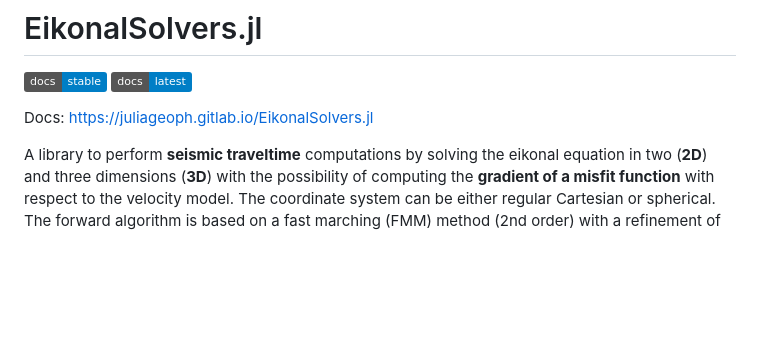
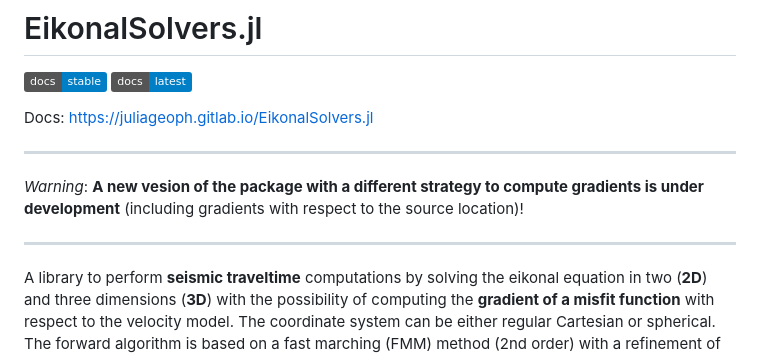
Before and after one commit to GinvLab/EikonalSolvers.jl, a Markdown page: README.md, the part around the change. Rendered like a GitHub page; badges without logos; blank space fills up the shorter version.

```diff
--- a/README.md
+++ b/README.md
@@ -4,6 +4,13 @@
 [![Docs Latest](https://img.shields.io/badge/docs-latest-blue.svg)](https://juliageoph.gitlab.io/EikonalSolvers.jl/dev)
 
 Docs: <https://juliageoph.gitlab.io/EikonalSolvers.jl>
+
+---
+
+*Warning*: **A new vesion of the package with a different strategy to compute gradients is under development** (including gradients with respect to the source location)!
+
+---
+
 
 A library to perform __seismic traveltime__ computations by solving the eikonal equation in two (__2D__) and three dimensions (__3D__) with the possibility of computing the __gradient of a misfit function__ with respect to the velocity model. The coordinate system can be either regular Cartesian or spherical.
 The forward algorithm is based on a fast marching (FMM) method (2nd order) with a refinement of the grid around the source location. The computation of the gradient relies on the __discrete adjoint__ method.
```
